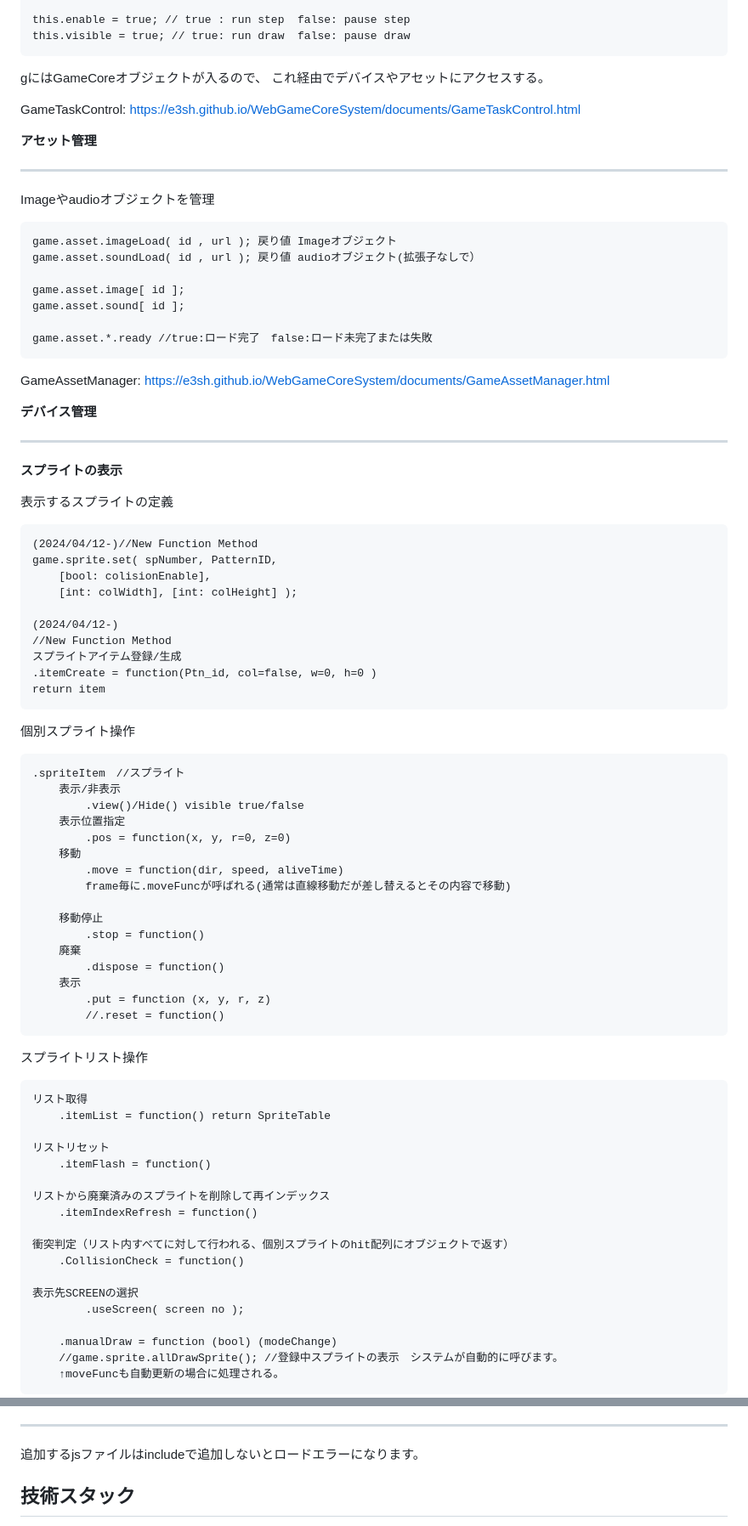
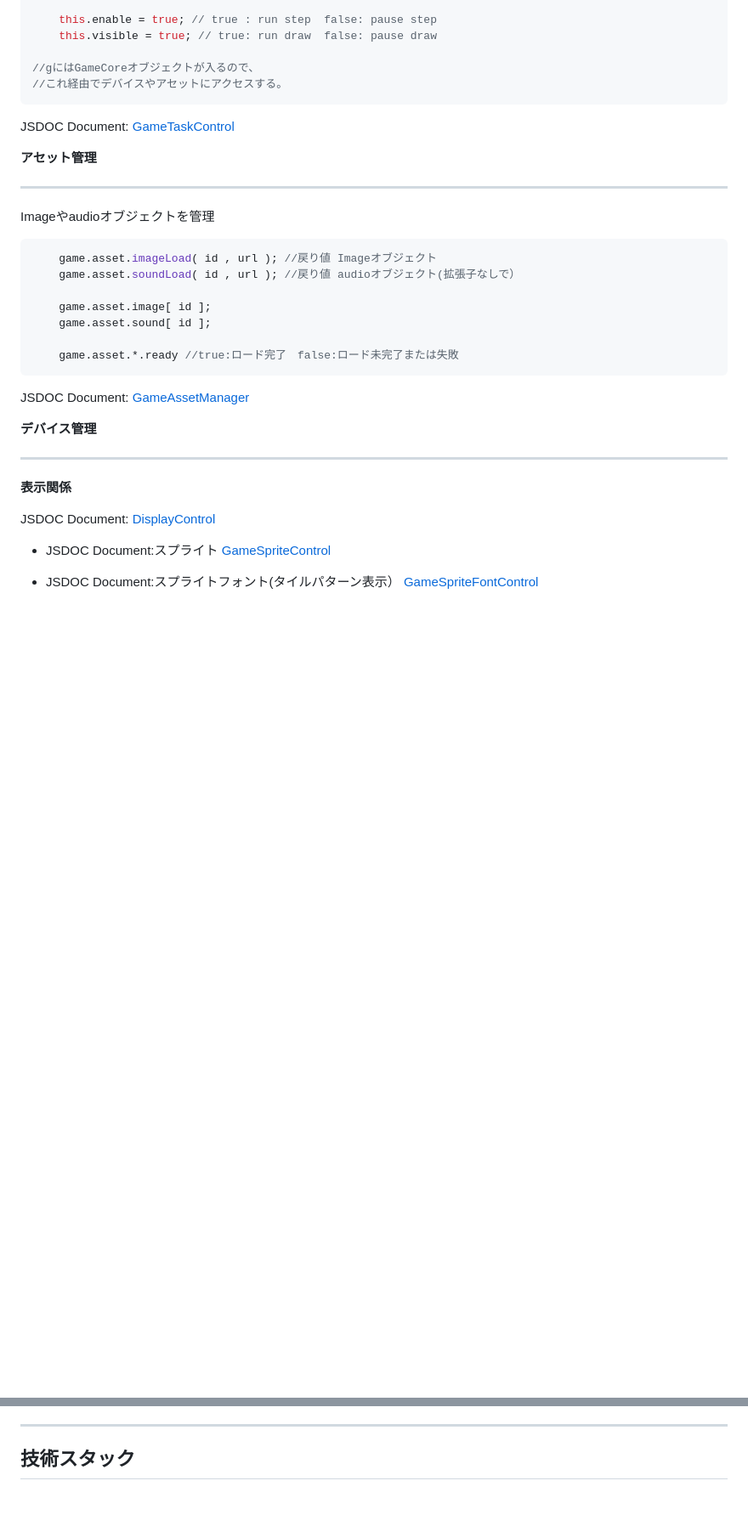
Before and after one commit to e3sh/WebGameCoreSystem, a Markdown page: README.md, 2 parts joined by grey strips. Shown at 85% size. Rendered like a GitHub page; blank space fills up the shorter version.

````diff
--- a/README.md
+++ b/README.md
@@ -109,83 +102,40 @@ https://e3sh.github.io/WebGameCoreSystem/documents/GameCore.html
 	this.enable = true; // true : run step  false: pause step
 	this.visible = true; // true: run draw  false: pause draw
 
-gにはGameCoreオブジェクトが入るので、
-これ経由でデバイスやアセットにアクセスする。
-
-GameTaskControl:
-https://e3sh.github.io/WebGameCoreSystem/documents/GameTaskControl.html
+//gにはGameCoreオブジェクトが入るので、
+//これ経由でデバイスやアセットにアクセスする。
+```
+JSDOC Document:
+[GameTaskControl](https://e3sh.github.io/WebGameCoreSystem/documents/GameTaskControl.html)
 
 **アセット管理**
 
 ----------------------------------------
+
 Imageやaudioオブジェクトを管理
-
-	game.asset.imageLoad( id , url ); 戻り値 Imageオブジェクト
-	game.asset.soundLoad( id , url ); 戻り値 audioオブジェクト(拡張子なしで）
+```Javascript
+	game.asset.imageLoad( id , url ); //戻り値 Imageオブジェクト
+	game.asset.soundLoad( id , url ); //戻り値 audioオブジェクト(拡張子なしで）
 
 	game.asset.image[ id ];
 	game.asset.sound[ id ];
 
 	game.asset.*.ready //true:ロード完了　false:ロード未完了または失敗
-
-GameAssetManager:
-https://e3sh.github.io/WebGameCoreSystem/documents/GameAssetManager.html
+```
+JSDOC Document:
+[GameAssetManager](https://e3sh.github.io/WebGameCoreSystem/documents/GameAssetManager.html)
 
 **デバイス管理**
 
 ----------------------------------------
-**スプライトの表示**
+**表示関係**
 
-表示するスプライトの定義
+JSDOC Document:
+[DisplayControl](https://e3sh.github.io/WebGameCoreSystem/documents/DisplayControl.html)
 
-	(2024/04/12-)//New Function Method
-	game.sprite.set( spNumber, PatternID,
-		[bool: colisionEnable],
-		[int: colWidth], [int: colHeight] );
+- JSDOC Document:スプライト
+[GameSpriteControl](https://e3sh.github.io/WebGameCoreSystem/documents/GameSpriteControl.html)
 
-	(2024/04/12-)
-	//New Function Method
-	スプライトアイテム登録/生成
- 	.itemCreate = function(Ptn_id, col=false, w=0, h=0 )
-	return item
+- JSDOC Document:スプライトフォント(タイルパターン表示）
+[GameSpriteFontControl](https://e3sh.github.io/WebGameCoreSystem/documents/GameSpriteFontControl.html)
 
-個別スプライト操作
-
-	.spriteItem　//スプライト
-		表示/非表示
-    		.view()/Hide() visible true/false
-		表示位置指定
-    		.pos = function(x, y, r=0, z=0)
-		移動
-    		.move = function(dir, speed, aliveTime)
-			frame毎に.moveFuncが呼ばれる(通常は直線移動だが差し替えるとその内容で移動)
-
-		移動停止
-			.stop = function()
-    	廃棄
-			.dispose = function()
-    	表示
-			.put = function (x, y, r, z)
-    		//.reset = function()
-
-スプライトリスト操作
-
-	リスト取得
-	    .itemList = function() return SpriteTable
-
-	リストリセット
-	    .itemFlash = function()
-
-	リストから廃棄済みのスプライトを削除して再インデックス
-	    .itemIndexRefresh = function()
-
-	衝突判定（リスト内すべてに対して行われる、個別スプライトのhit配列にオブジェクトで返す）
-	    .CollisionCheck = function()
-
-	表示先SCREENの選択
-            .useScreen( screen no );
-
- 	    .manualDraw = function (bool) (modeChange)
- 	    //game.sprite.allDrawSprite(); //登録中スプライトの表示　システムが自動的に呼びます。
-	    ↑moveFuncも自動更新の場合に処理される。
-
@@ -380,7 +254,5 @@ https://e3sh.github.io/WebGameCoreSystem/documents/Beepcore.html
 
 ----------------------------------------
-追加するjsファイルはincludeで追加しないとロードエラーになります。
-
 ## 技術スタック
 
 *   **JavaScript**: エンジン全体のプログラミング言語。
````
Also changed, not shown: other parts of README.md (+69 -152 lines).
